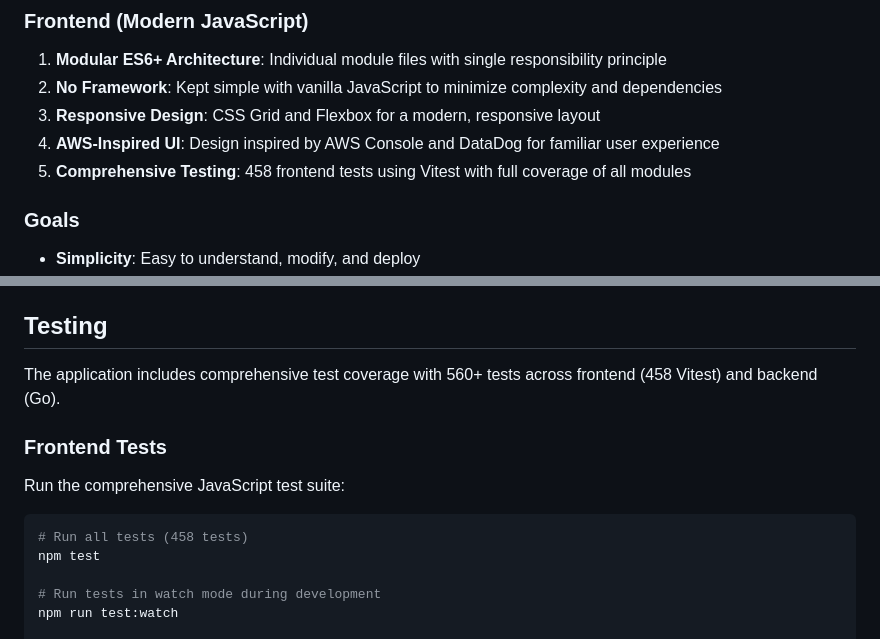
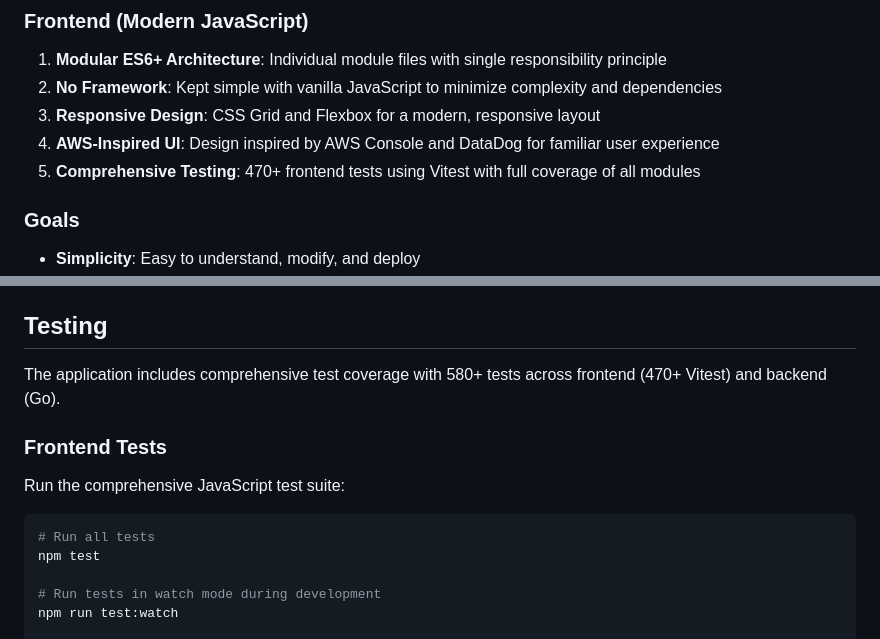
Before and after one commit to cjunks94/go-sqs-ui, a Markdown page: README.md, 2 parts joined by grey strips. Rendered like a GitHub page.

Commit message:
docs: use robust test-count phrasing to avoid per-PR churn
Counts drift every time tests are added; switch the prose to "470+"/"580+"
and drop the exact number from the run-all-tests comment.

Co-Authored-By: Claude Opus 4.8 (1M context) <noreply@anthropic.com>

````diff
--- a/README.md
+++ b/README.md
@@ -239,7 +239,7 @@ go build -o sqs-ui ./cmd/sqs-ui
 2. **No Framework**: Kept simple with vanilla JavaScript to minimize complexity and dependencies
 3. **Responsive Design**: CSS Grid and Flexbox for a modern, responsive layout
 4. **AWS-Inspired UI**: Design inspired by AWS Console and DataDog for familiar user experience
-5. **Comprehensive Testing**: 458 frontend tests using Vitest with full coverage of all modules
+5. **Comprehensive Testing**: 470+ frontend tests using Vitest with full coverage of all modules
 
 ### Goals
 
@@ -262,14 +262,14 @@ go build -o sqs-ui ./cmd/sqs-ui
 
 ## Testing
 
-The application includes comprehensive test coverage with 560+ tests across frontend (458 Vitest) and backend (Go).
+The application includes comprehensive test coverage with 580+ tests across frontend (470+ Vitest) and backend (Go).
 
 ### Frontend Tests
 
 Run the comprehensive JavaScript test suite:
 
 ```bash
-# Run all tests (458 tests)
+# Run all tests
 npm test
 
 # Run tests in watch mode during development
````
Also changed, not shown: CLAUDE.md (+1 -1 lines).
